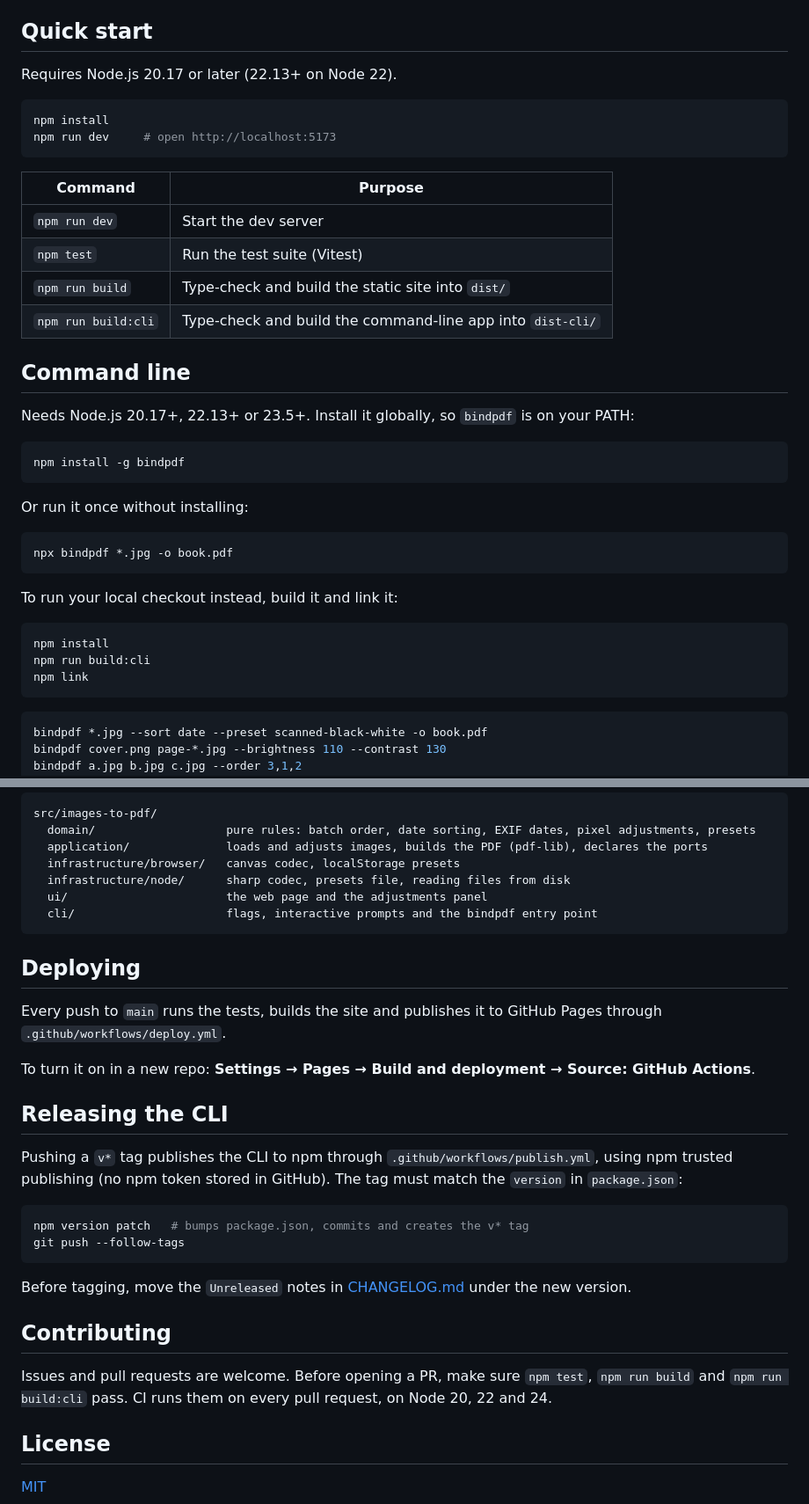
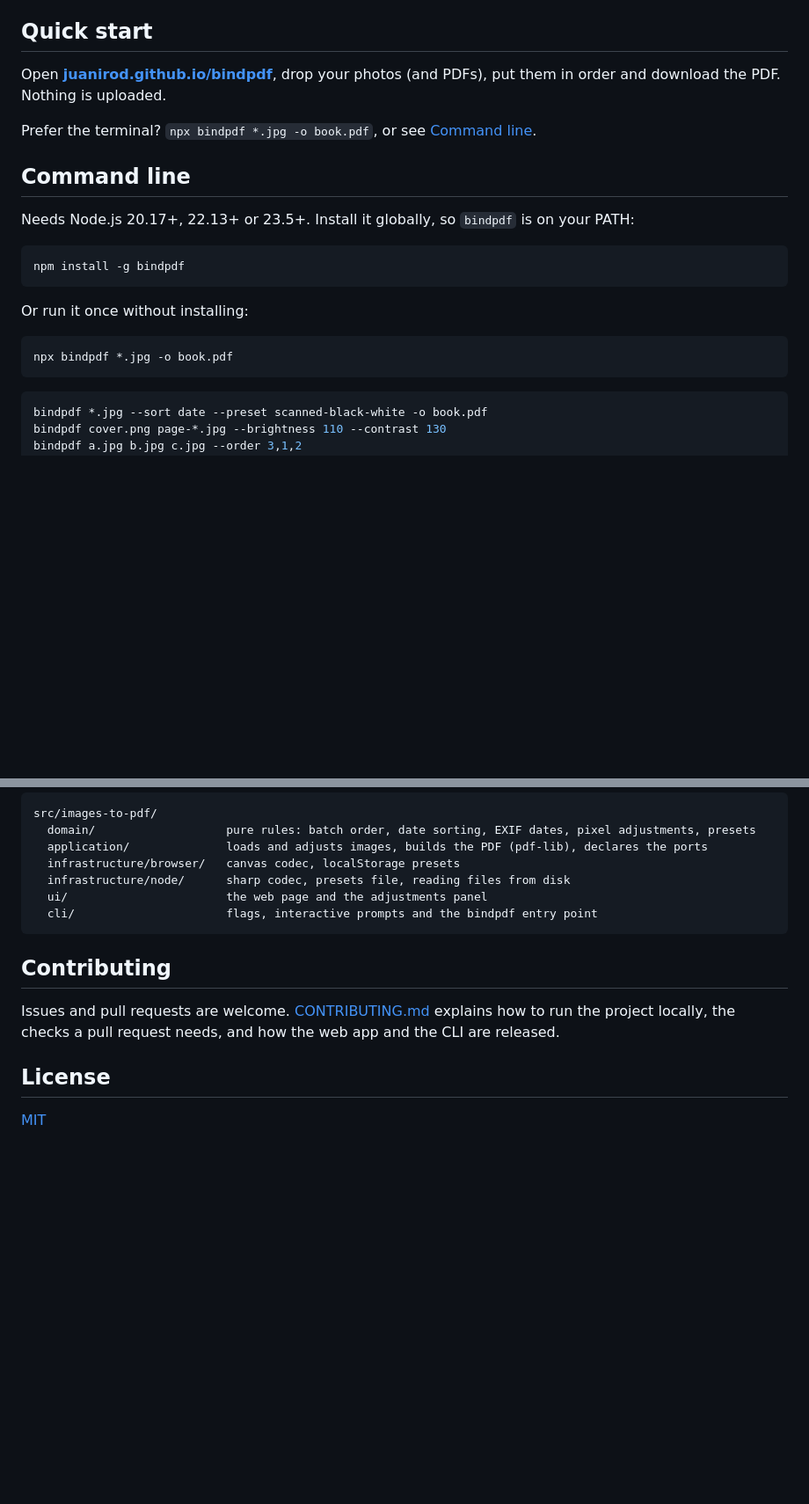
Before and after one commit to juanirod/bindpdf, a Markdown page: README.md, 2 parts joined by grey strips. Shown at 88% size. Rendered like a GitHub page; blank space fills up the shorter version.

Commit message:
docs: move setup, deploy and release steps to CONTRIBUTING.md

````diff
--- a/README.md
+++ b/README.md
@@ -22,19 +22,9 @@ The terminal version (`bindpdf`) does the same, minus image previews. See [Comma
 
 ## Quick start
 
-Requires Node.js 20.17 or later (22.13+ on Node 22).
+Open **[juanirod.github.io/bindpdf](https://juanirod.github.io/bindpdf/)**, drop your photos (and PDFs), put them in order and download the PDF. Nothing is uploaded.
 
-```bash
-npm install
-npm run dev     # open http://localhost:5173
-```
-
-| Command | Purpose |
-|---------|---------|
-| `npm run dev` | Start the dev server |
-| `npm test` | Run the test suite (Vitest) |
-| `npm run build` | Type-check and build the static site into `dist/` |
-| `npm run build:cli` | Type-check and build the command-line app into `dist-cli/` |
+Prefer the terminal? `npx bindpdf *.jpg -o book.pdf`, or see [Command line](#command-line).
 
 ## Command line
 
@@ -48,14 +38,6 @@ Or run it once without installing:
 
 ```bash
 npx bindpdf *.jpg -o book.pdf
-```
-
-To run your local checkout instead, build it and link it:
-
-```bash
-npm install
-npm run build:cli
-npm link
 ```
 
 ```bash
@@ -116,26 +98,9 @@ src/images-to-pdf/
   cli/                      flags, interactive prompts and the bindpdf entry point
 ```
 
-## Deploying
-
-Every push to `main` runs the tests, builds the site and publishes it to GitHub Pages through `.github/workflows/deploy.yml`.
-
-To turn it on in a new repo: **Settings → Pages → Build and deployment → Source: GitHub Actions**.
-
-## Releasing the CLI
-
-Pushing a `v*` tag publishes the CLI to npm through `.github/workflows/publish.yml`, using npm trusted publishing (no npm token stored in GitHub). The tag must match the `version` in `package.json`:
-
-```bash
-npm version patch   # bumps package.json, commits and creates the v* tag
-git push --follow-tags
-```
-
-Before tagging, move the `Unreleased` notes in [CHANGELOG.md](CHANGELOG.md) under the new version.
-
 ## Contributing
 
-Issues and pull requests are welcome. Before opening a PR, make sure `npm test`, `npm run build` and `npm run build:cli` pass. CI runs them on every pull request, on Node 20, 22 and 24.
+Issues and pull requests are welcome. [CONTRIBUTING.md](CONTRIBUTING.md) explains how to run the project locally, the checks a pull request needs, and how the web app and the CLI are released.
 
 ## License
 
````
Also changed, not shown: CONTRIBUTING.md (added, +64 -0 lines).
